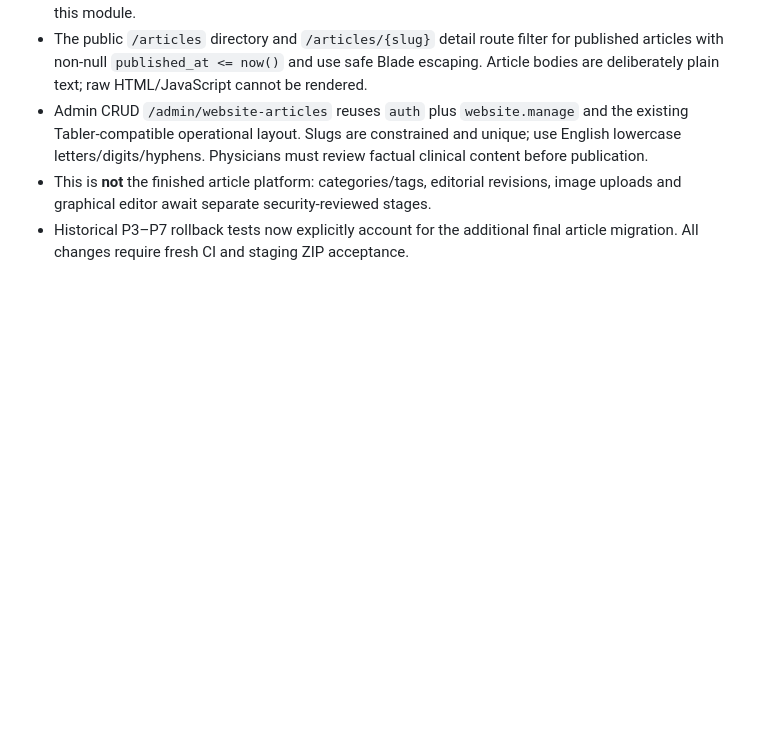
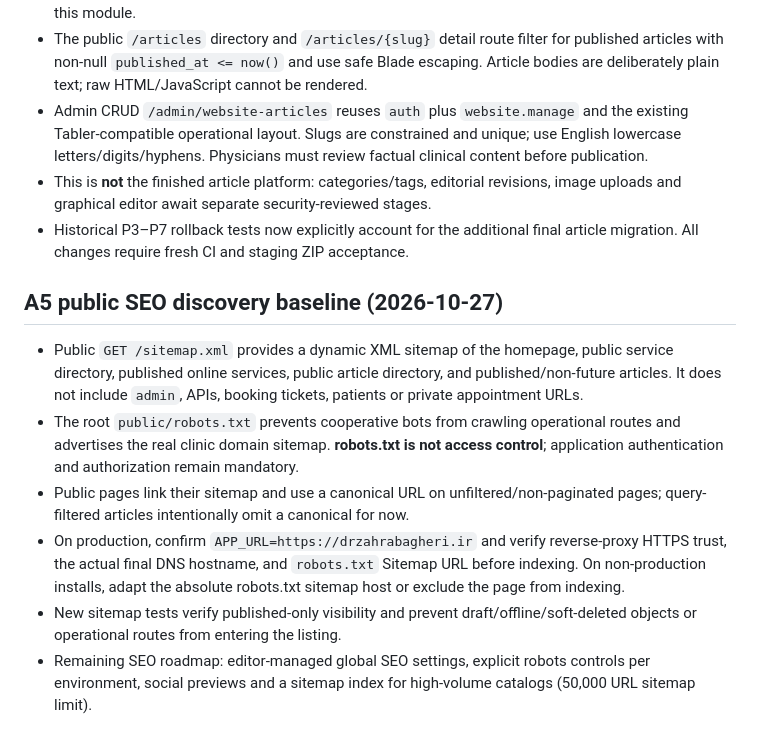
Before and after one commit to anishopmobile/ani-doctor, a Markdown page: docs/WEBSITE-CMS-PLAN.md, the part around the change. Rendered like a GitHub page; blank space fills up the shorter version.

Commit message:
docs: describe public XML sitemap boundaries and production SEO checks

```diff
--- a/docs/WEBSITE-CMS-PLAN.md
+++ b/docs/WEBSITE-CMS-PLAN.md
@@ -60,3 +60,11 @@ The existing `website_sections` table now also accepts the allowlisted `slide` t
 - Admin CRUD `/admin/website-articles` reuses `auth` plus `website.manage` and the existing Tabler-compatible operational layout. Slugs are constrained and unique; use English lowercase letters/digits/hyphens. Physicians must review factual clinical content before publication.
 - This is **not** the finished article platform: categories/tags, editorial revisions, image uploads and graphical editor await separate security-reviewed stages.
 - Historical P3–P7 rollback tests now explicitly account for the additional final article migration. All changes require fresh CI and staging ZIP acceptance.
+
+## A5 public SEO discovery baseline (2026-10-27)
+- Public `GET /sitemap.xml` provides a dynamic XML sitemap of the homepage, public service directory, published online services, public article directory, and published/non-future articles. It does not include `admin`, APIs, booking tickets, patients or private appointment URLs.
+- The root `public/robots.txt` prevents cooperative bots from crawling operational routes and advertises the real clinic domain sitemap. **robots.txt is not access control**; application authentication and authorization remain mandatory.
+- Public pages link their sitemap and use a canonical URL on unfiltered/non-paginated pages; query-filtered articles intentionally omit a canonical for now.
+- On production, confirm `APP_URL=https://drzahrabagheri.ir` and verify reverse-proxy HTTPS trust, the actual final DNS hostname, and `robots.txt` Sitemap URL before indexing. On non-production installs, adapt the absolute robots.txt sitemap host or exclude the page from indexing.
+- New sitemap tests verify published-only visibility and prevent draft/offline/soft-deleted objects or operational routes from entering the listing.
+- Remaining SEO roadmap: editor-managed global SEO settings, explicit robots controls per environment, social previews and a sitemap index for high-volume catalogs (50,000 URL sitemap limit).
```
